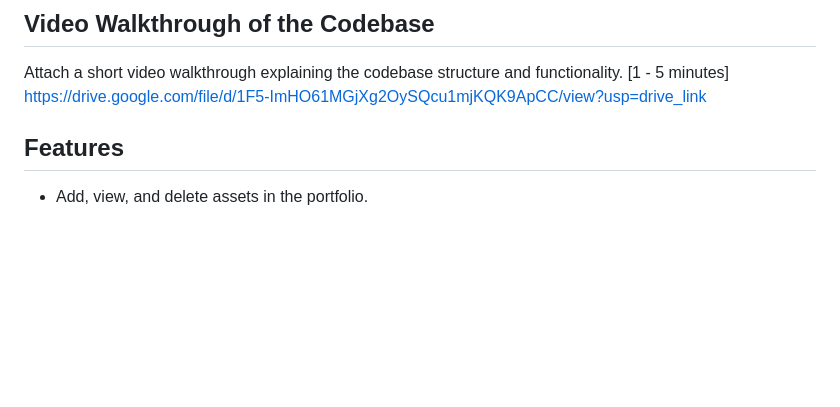
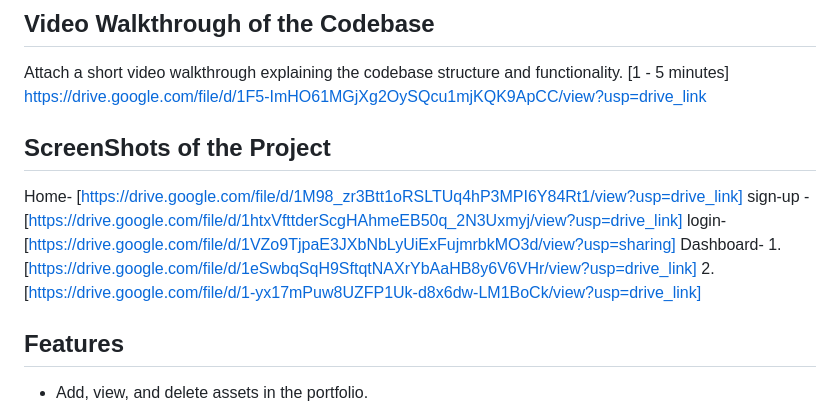
Before and after one commit to Ishamahajan23/Investment-Portfolio-Tracker, a Markdown page: readme.md, the part around the change. Rendered like a GitHub page; blank space fills up the shorter version.

Commit message:
investment portfolio tracker website

```diff
--- a/readme.md
+++ b/readme.md
@@ -26,6 +26,13 @@ Attach a short video walkthrough showcasing all features of the application. [1
 Attach a short video walkthrough explaining the codebase structure and functionality. [1 - 5 minutes]
 https://drive.google.com/file/d/1F5-ImHO61MGjXg2OySQcu1mjKQK9ApCC/view?usp=drive_link
 
+
+## ScreenShots of the Project
+Home- [https://drive.google.com/file/d/1M98_zr3Btt1oRSLTUq4hP3MPI6Y84Rt1/view?usp=drive_link]
+sign-up -[https://drive.google.com/file/d/1htxVfttderScgHAhmeEB50q_2N3Uxmyj/view?usp=drive_link]
+login- [https://drive.google.com/file/d/1VZo9TjpaE3JXbNbLyUiExFujmrbkMO3d/view?usp=sharing]
+Dashboard-  1.[https://drive.google.com/file/d/1eSwbqSqH9SftqtNAXrYbAaHB8y6V6VHr/view?usp=drive_link]
+            2.[https://drive.google.com/file/d/1-yx17mPuw8UZFP1Uk-d8x6dw-LM1BoCk/view?usp=drive_link]
 
 ## Features
 - Add, view, and delete assets in the portfolio.
```
